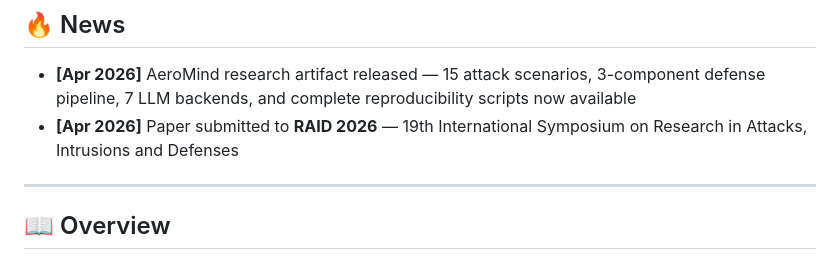
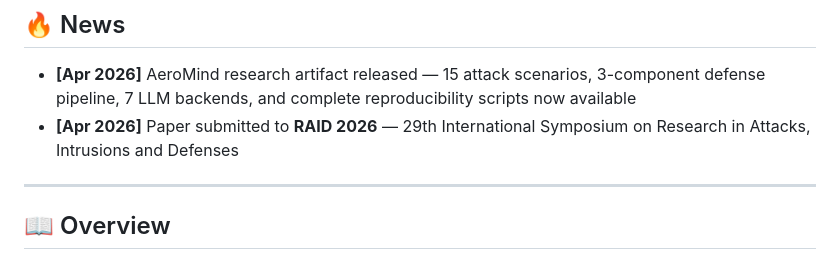
Before and after one commit to OdatSec/AeroMind, a Markdown page: README.md, the part around the change. Drawn GitHub-style.

```diff
--- a/README.md
+++ b/README.md
@@ -36,7 +36,7 @@
 ## 🔥 News
 
 - **[Apr 2026]** AeroMind research artifact released — 15 attack scenarios, 3-component defense pipeline, 7 LLM backends, and complete reproducibility scripts now available
-- **[Apr 2026]** Paper submitted to **RAID 2026** — 19th International Symposium on Research in Attacks, Intrusions and Defenses
+- **[Apr 2026]** Paper submitted to **RAID 2026** — 29th International Symposium on Research in Attacks, Intrusions and Defenses
 
 ---
 
```
